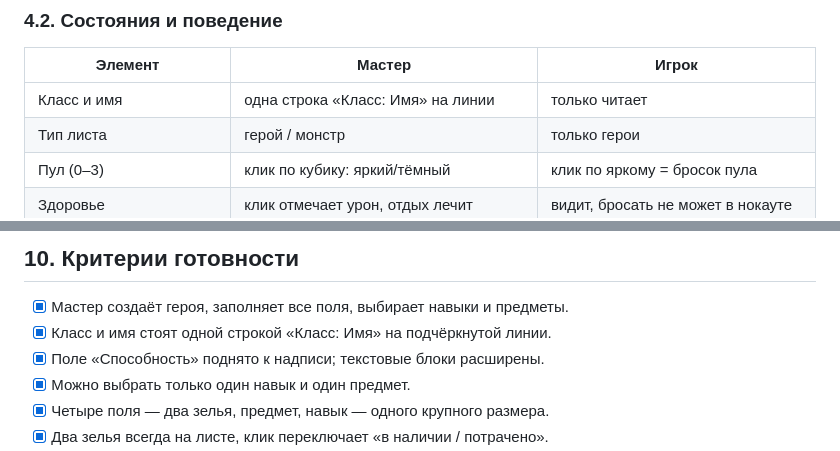
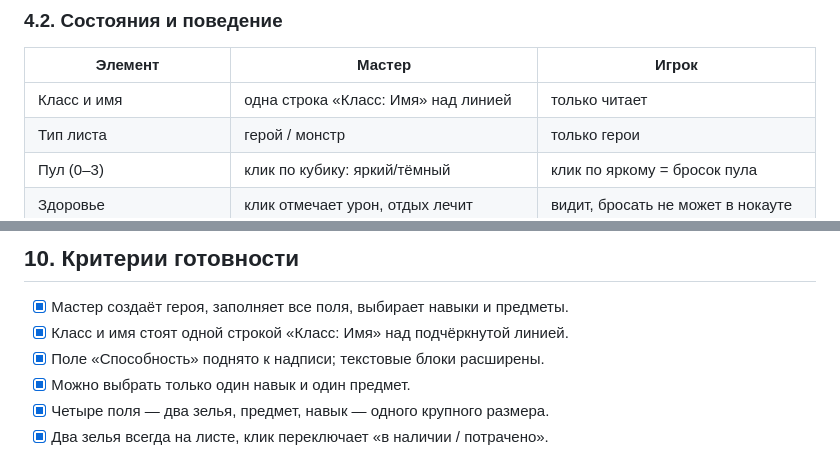
Before and after one commit to MMescherin93/vtt-2.0, a Markdown page: docs/hero-kids/README.md, 2 parts joined by grey strips. Drawn GitHub-style.

```diff
--- a/docs/hero-kids/README.md
+++ b/docs/hero-kids/README.md
@@ -204,7 +204,7 @@ cost = melee + armor + (ranged ? ranged + 1 : 0) + (magic ? magic + 1 : 0)
 
 | Элемент            | Мастер                          | Игрок                          |
 | ------------------ | ------------------------------- | ------------------------------ |
-| Класс и имя        | одна строка «Класс: Имя» на линии | только читает                |
+| Класс и имя        | одна строка «Класс: Имя» над линией | только читает               |
 | Тип листа          | герой / монстр                  | только герои                   |
 | Пул (0–3)          | клик по кубику: яркий/тёмный    | клик по яркому = бросок пула   |
 | Здоровье           | клик отмечает урон, отдых лечит | видит, бросать не может в нокауте |
@@ -635,7 +635,7 @@ desktop-host/extensions/herokids/
 ## 10. Критерии готовности
 
 - [x] Мастер создаёт героя, заполняет все поля, выбирает навыки и предметы.
-- [x] Класс и имя стоят одной строкой «Класс: Имя» на подчёркнутой линии.
+- [x] Класс и имя стоят одной строкой «Класс: Имя» над подчёркнутой линией.
 - [x] Поле «Способность» поднято к надписи; текстовые блоки расширены.
 - [x] Можно выбрать только один навык и один предмет.
 - [x] Четыре поля — два зелья, предмет, навык — одного крупного размера.
```
Also changed, not shown: other parts of docs/hero-kids/README.md (+3 -3 lines), docs/hero-kids/preview-name.png, docs/hero-kids/preview-sheet.png, 2 other files.
